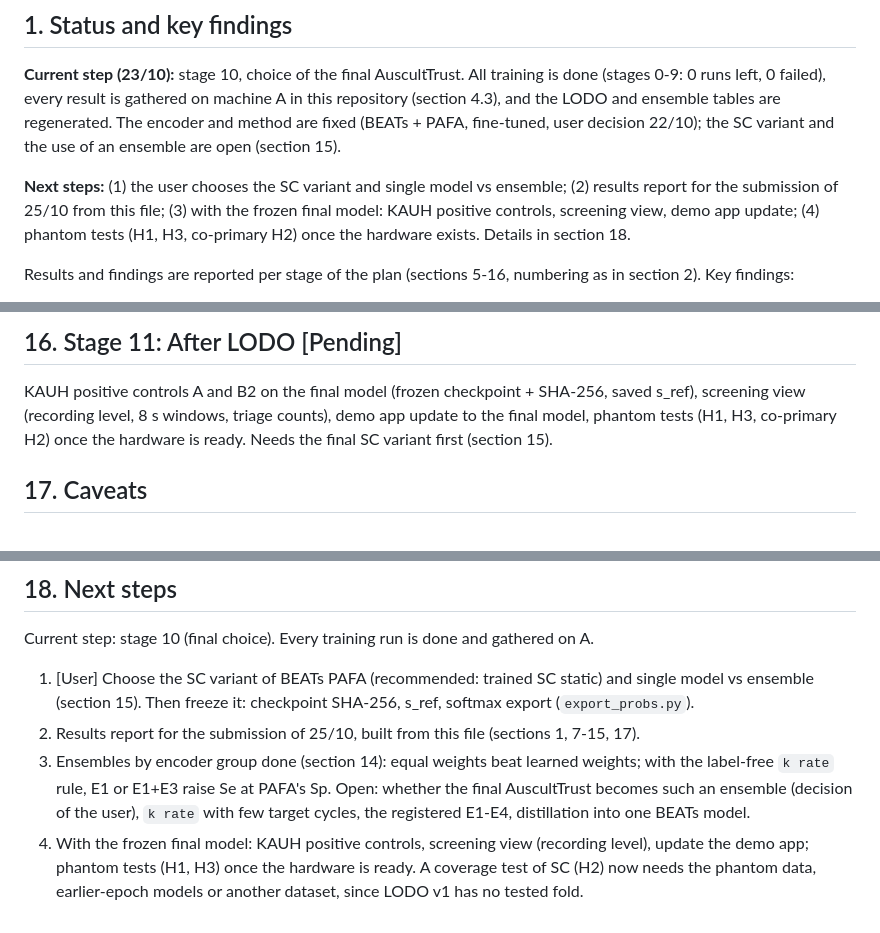
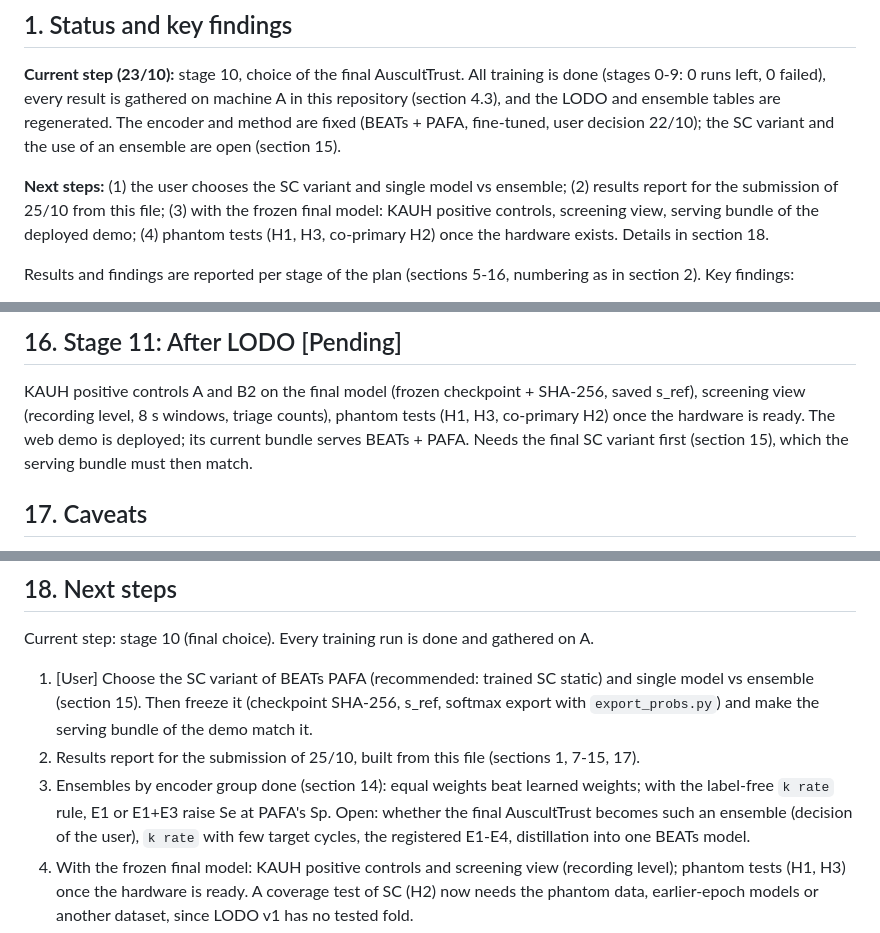
Before and after one commit to hiimmuc/auscult-trust, a Markdown page: report.md, 3 parts joined by grey strips. Rendered like a GitHub page.

Commit message:
report v5.0: merge demo deployment state (Cloudflare Pages, Tailscale Funnel, BEATs + PAFA bundle)
Claude-Session: https://claude.ai/code/session_015MiwJzCisnBU3PSJTsubLX

```diff
--- a/report.md
+++ b/report.md
@@ -21,7 +21,7 @@ regenerated. The encoder and method are fixed (BEATs + PAFA, fine-tuned, user de
 use of an ensemble are open (section 15).
 
 **Next steps:** (1) the user chooses the SC variant and single model vs ensemble; (2) results report for the submission
-of 25/10 from this file; (3) with the frozen final model: KAUH positive controls, screening view, demo app update;
+of 25/10 from this file; (3) with the frozen final model: KAUH positive controls, screening view, serving bundle of the deployed demo;
 (4) phantom tests (H1, H3, co-primary H2) once the hardware exists. Details in section 18.
 
 Results and findings are reported per stage of the plan (sections 5-16, numbering as in section 2). Key findings:
@@ -616,8 +616,9 @@ split), trained SC dynamic, or test-time SC on the no-SC model. The ensemble and
 ## 16. Stage 11: After LODO [Pending]
 
 KAUH positive controls A and B2 on the final model (frozen checkpoint + SHA-256, saved s_ref), screening view
-(recording level, 8 s windows, triage counts), demo app update to the final model, phantom tests (H1, H3, co-primary H2)
-once the hardware is ready. Needs the final SC variant first (section 15).
+(recording level, 8 s windows, triage counts), phantom tests (H1, H3, co-primary H2) once the hardware is ready. The web
+demo is deployed; its current bundle serves BEATs + PAFA. Needs the final SC variant first (section 15), which the
+serving bundle must then match.
 
 ## 17. Caveats
 
@@ -640,11 +641,12 @@ once the hardware is ready. Needs the final SC variant first (section 15).
 Current step: stage 10 (final choice). Every training run is done and gathered on A.
 
 1. [User] Choose the SC variant of BEATs PAFA (recommended: trained SC static) and single model vs ensemble
-   (section 15). Then freeze it: checkpoint SHA-256, s_ref, softmax export (`export_probs.py`).
+   (section 15). Then freeze it (checkpoint SHA-256, s_ref, softmax export with `export_probs.py`) and make the serving
+   bundle of the demo match it.
 2. Results report for the submission of 25/10, built from this file (sections 1, 7-15, 17).
 3. Ensembles by encoder group done (section 14): equal weights beat learned weights; with the label-free `k rate` rule,
    E1 or E1+E3 raise Se at PAFA's Sp. Open: whether the final AuscultTrust becomes such an ensemble (decision of the
    user), `k rate` with few target cycles, the registered E1-E4, distillation into one BEATs model.
-4. With the frozen final model: KAUH positive controls, screening view (recording level), update the demo app; phantom tests
-   (H1, H3) once the hardware is ready. A coverage test of SC (H2) now needs the phantom data, earlier-epoch models or
+4. With the frozen final model: KAUH positive controls and screening view (recording level); phantom tests (H1, H3)
+   once the hardware is ready. A coverage test of SC (H2) now needs the phantom data, earlier-epoch models or
    another dataset, since LODO v1 has no tested fold.
```
Also changed, not shown: other parts of report.md (+1 -1 lines).
